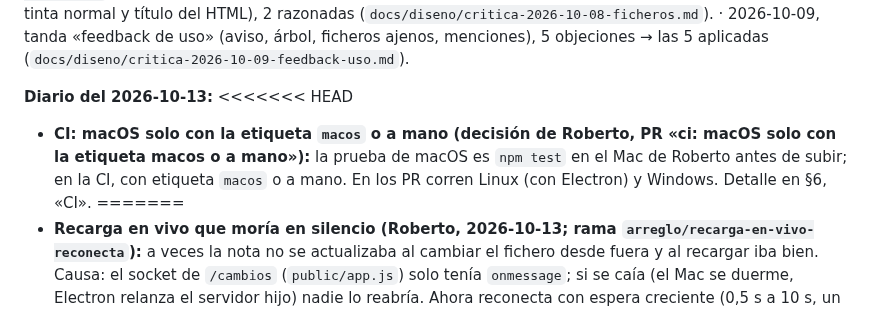
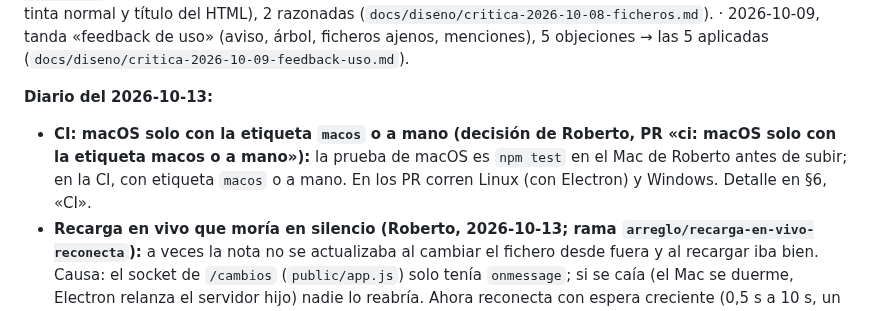
Before and after one commit to rsotor/cuaderno-app, a Markdown page: docs/planes/plan-vivo.md, the part around one of its changes. Drawn GitHub-style.

Commit message:
docs: quitar marcadores de conflicto del plan vivo
Co-Authored-By: Claude Opus 5.5 <noreply@anthropic.com>
Claude-Session: https://claude.ai/code/session_017eUDqbsm7dEyPxwBfAhpSg

```diff
--- a/docs/planes/plan-vivo.md
+++ b/docs/planes/plan-vivo.md
@@ -45,8 +45,6 @@
 **Rondas de crítica de diseño:** 2026-10-08, tanda del primer uso (árbol, buscador, páginas, vault), 5 objeciones → las 5 aplicadas (`docs/diseno/critica-2026-10-08.md`). · 2026-10-09, árbol plegado y copiar ruta, 3 objeciones → 1 aplicada, 1 en parte, 1 al Inbox (`docs/diseno/critica-2026-10-09-arbol-copiar.md`) · 2026-10-09, ocultar y Ajustes, 3 objeciones → 1 aplicada, 1 en parte, 1 al Inbox (`docs/diseno/critica-2026-10-09-ocultar.md`) · 2026-10-08, fase 10 (ficheros), 5 objeciones → 3 aplicadas (CSV como tabla, miga alineada, tinta normal y título del HTML), 2 razonadas (`docs/diseno/critica-2026-10-08-ficheros.md`). · 2026-10-09, tanda «feedback de uso» (aviso, árbol, ficheros ajenos, menciones), 5 objeciones → las 5 aplicadas (`docs/diseno/critica-2026-10-09-feedback-uso.md`).
 
 **Diario del 2026-10-13:**
-<<<<<<< HEAD
 - **CI: macOS solo con la etiqueta `macos` o a mano (decisión de Roberto, PR «ci: macOS solo con la etiqueta macos o a mano»):** la prueba de macOS es `npm test` en el Mac de Roberto antes de subir; en la CI, con etiqueta `macos` o a mano. En los PR corren Linux (con Electron) y Windows. Detalle en §6, «CI».
-=======
 - **Recarga en vivo que moría en silencio (Roberto, 2026-10-13; rama `arreglo/recarga-en-vivo-reconecta`):** a veces la nota no se actualizaba al cambiar el fichero desde fuera y al recargar iba bien. Causa: el socket de `/cambios` (`public/app.js`) solo tenía `onmessage`; si se caía (el Mac se duerme, Electron relanza el servidor hijo) nadie lo reabría. Ahora reconecta con espera creciente (0,5 s a 10 s, un solo socket y un solo temporizador) y al reabrir resincroniza con el mismo manejador (`alCambiarDisco`), con sus excepciones (edición, comentario a medias, tarjetas, escribiendo). Test: `tests/navegador/reconexion.test.js` (corta el socket desde la página y hace fallar las reconexiones a voluntad; sin el arreglo falla). Servidor sin cambios. Caso 29 del índice del cuaderno de ejemplo, sin nota nueva.
 - TODO (no reproducido, 2026-10-13): Roberto dice que al recargar la app de escritorio (Ver → Recargar, `electron/menu.js:94`) «se cierra». No se pudo probar en este checkout: falta el binario de Electron (`node_modules/electron/dist`, el script de instalación está bloqueado) y bajarlo no era barato. Lo que consta: `tests/electron/ventana.test.js:124` recarga con `webContents.reload()` desde el proceso principal y pasa, pero no cubre el rol `reload` del menú ni la app empaquetada e instalada. Pistas por mirar con la app instalada: si es el rol del menú (que usa `reload` de Electron y dispara `will-prevent-unload`, `electron/ventana.js:139`), o el relanzado del servidor hijo (`electron/app.js`) al recargar.
```
Also changed, not shown: other parts of docs/planes/plan-vivo.md (+0 -1 lines).
